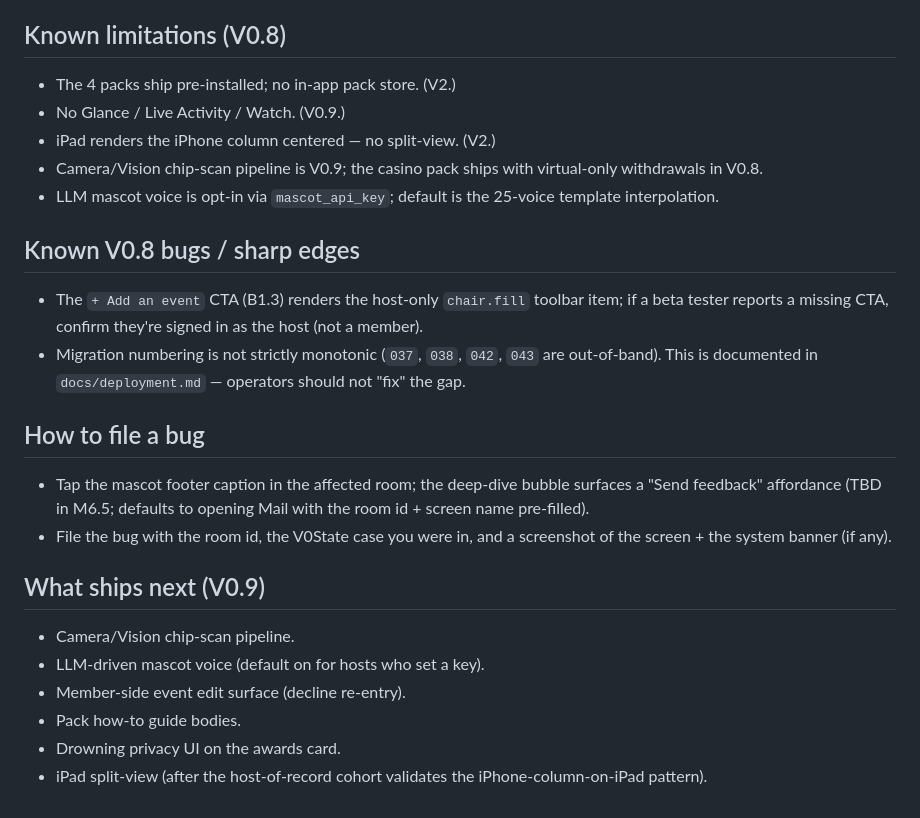
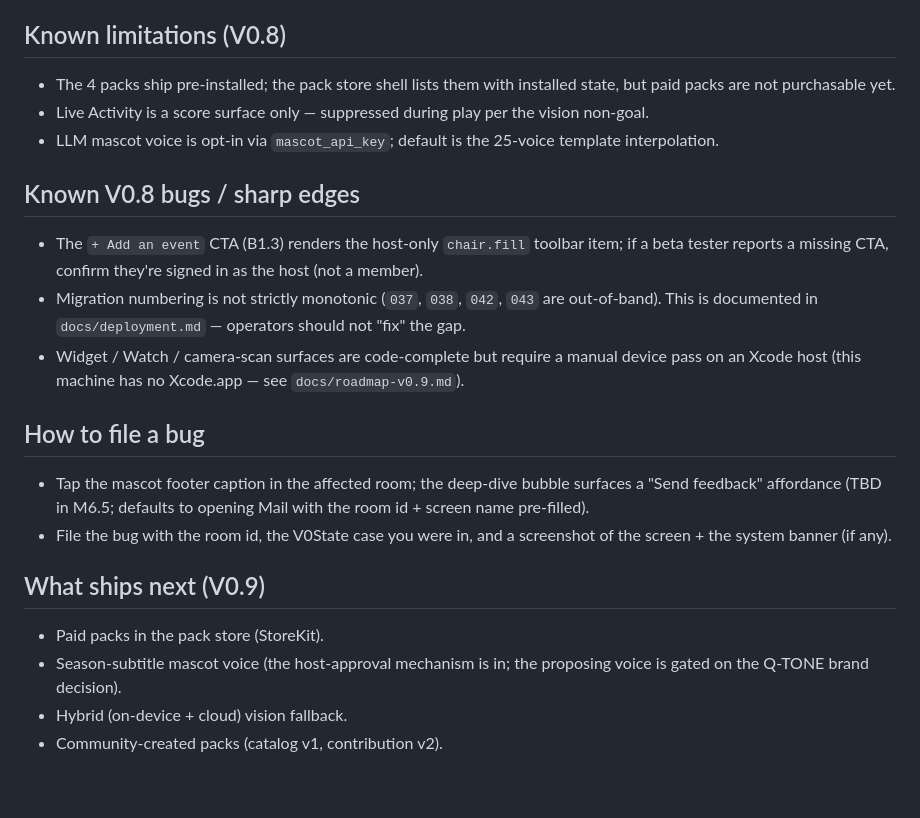
Before and after one commit to Natetgmaxwell/gamesroom, a Markdown page: docs/testflight-release-notes.md, the part around the change. Rendered like a GitHub page.

Commit message:
docs(release): refresh TestFlight notes for implemented V0.9 slices (W3.3)
Known-limitations + ships-next lists updated: pack store shell,
widget/watch targets, camera scan, member event edit, awards UI,
iPad split-view are now in-tree; remaining gaps are paid packs,
Q-TONE-gated subtitle voice, hybrid vision, community packs.
Upload still blocked on an Xcode host (documented).

```diff
--- a/docs/testflight-release-notes.md
+++ b/docs/testflight-release-notes.md
@@ -74,11 +74,10 @@ the single CTA, (b) the mascot footer caption is present.
 
 ## Known limitations (V0.8)
 
-- The 4 packs ship pre-installed; no in-app pack store. (V2.)
-- No Glance / Live Activity / Watch. (V0.9.)
-- iPad renders the iPhone column centered — no split-view. (V2.)
-- Camera/Vision chip-scan pipeline is V0.9; the casino pack
-  ships with virtual-only withdrawals in V0.8.
+- The 4 packs ship pre-installed; the pack store shell lists them
+  with installed state, but paid packs are not purchasable yet.
+- Live Activity is a score surface only — suppressed during play
+  per the vision non-goal.
 - LLM mascot voice is opt-in via `mascot_api_key`; default is
   the 25-voice template interpolation.
 
@@ -90,6 +89,9 @@ the single CTA, (b) the mascot footer caption is present.
 - Migration numbering is not strictly monotonic (`037`, `038`,
   `042`, `043` are out-of-band). This is documented in
   `docs/deployment.md` — operators should not "fix" the gap.
+- Widget / Watch / camera-scan surfaces are code-complete but
+  require a manual device pass on an Xcode host (this machine has
+  no Xcode.app — see `docs/roadmap-v0.9.md`).
 
 ## How to file a bug
 
@@ -102,10 +104,8 @@ the single CTA, (b) the mascot footer caption is present.
 
 ## What ships next (V0.9)
 
-- Camera/Vision chip-scan pipeline.
-- LLM-driven mascot voice (default on for hosts who set a key).
-- Member-side event edit surface (decline re-entry).
-- Pack how-to guide bodies.
-- Drowning privacy UI on the awards card.
-- iPad split-view (after the host-of-record cohort validates
-  the iPhone-column-on-iPad pattern).
+- Paid packs in the pack store (StoreKit).
+- Season-subtitle mascot voice (the host-approval mechanism is
+  in; the proposing voice is gated on the Q-TONE brand decision).
+- Hybrid (on-device + cloud) vision fallback.
+- Community-created packs (catalog v1, contribution v2).
```
